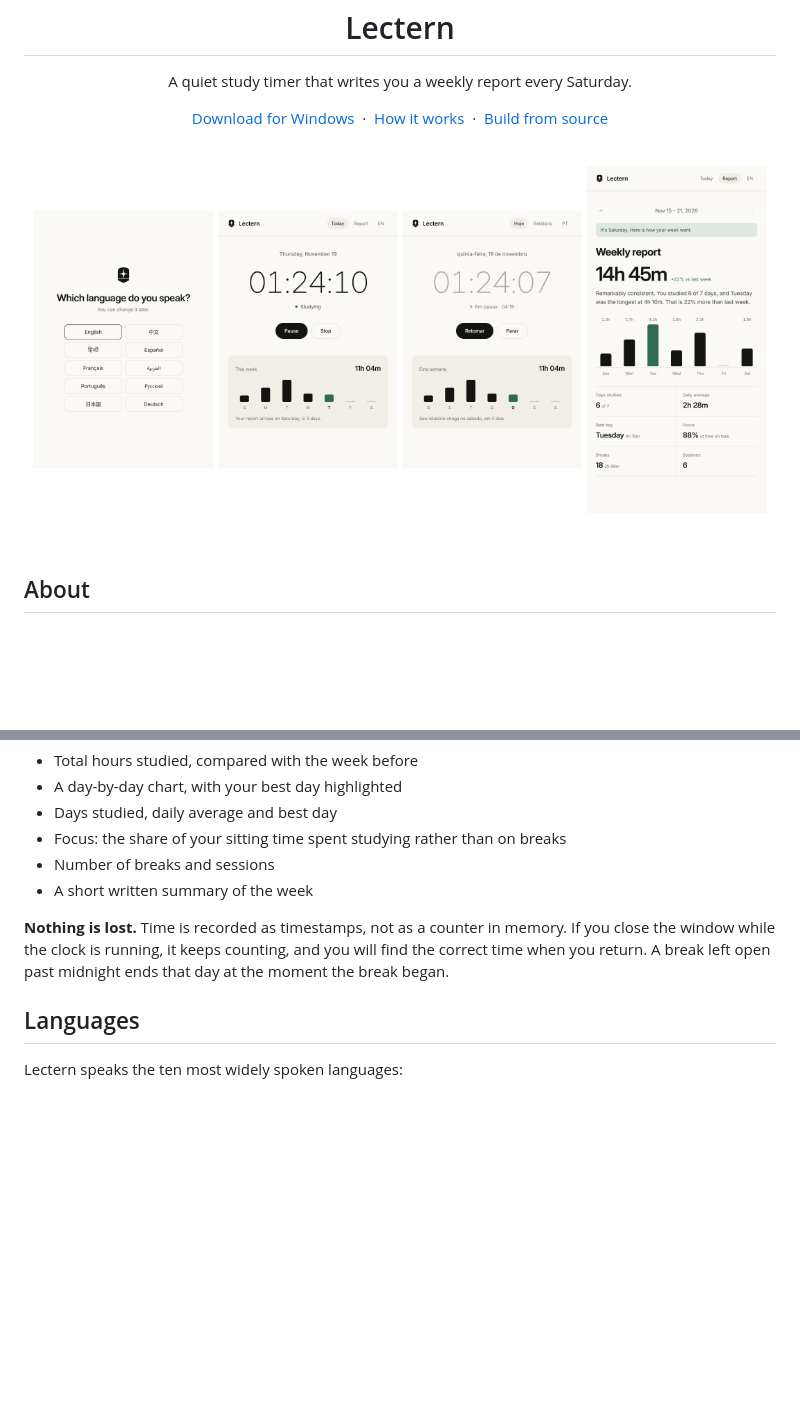
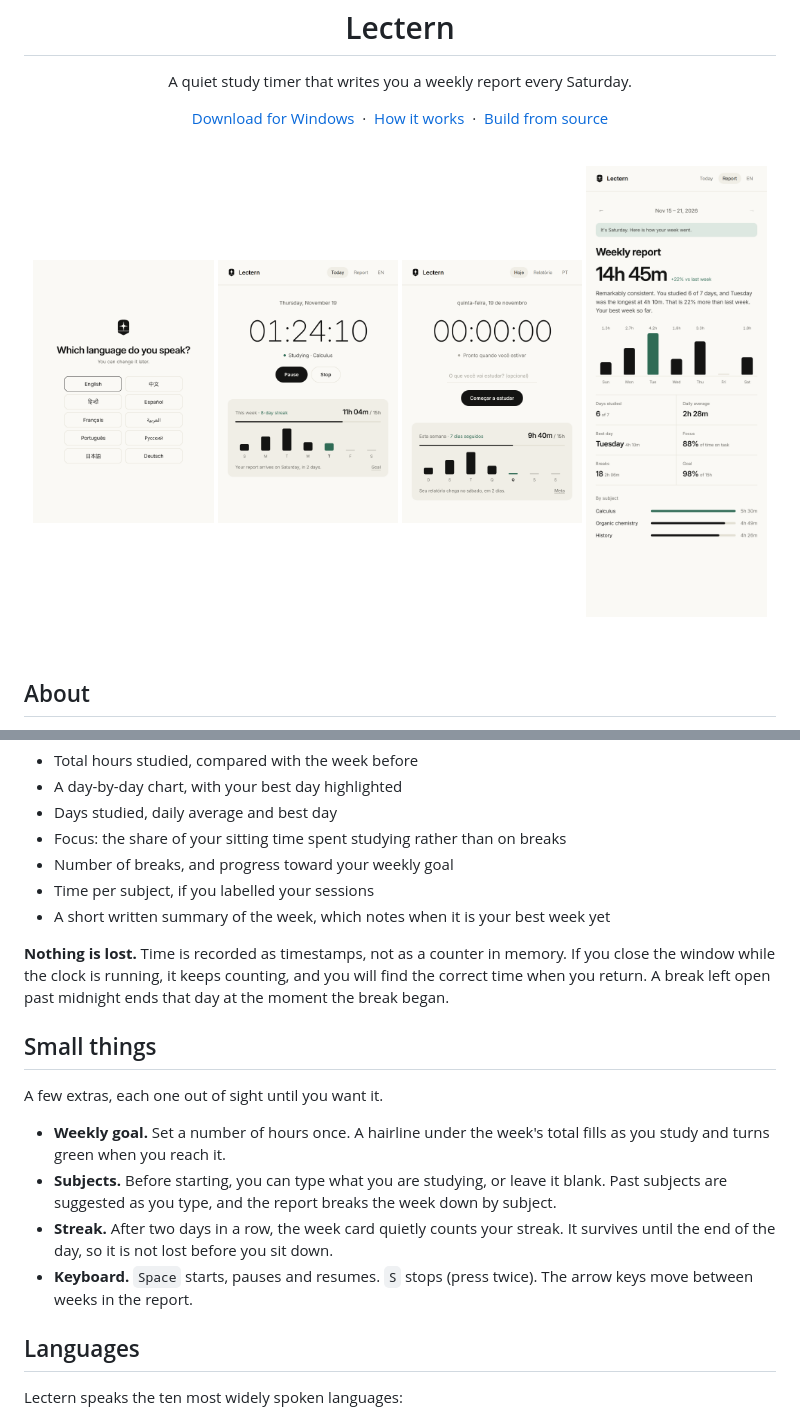
Before and after one commit to mthsluna/lectern, a Markdown page: README.md, 2 parts joined by grey strips. Drawn GitHub-style; pictures changed too: docs/break.png, docs/language.png, docs/report.png; blank space fills up the shorter version.

```diff
--- a/README.md
+++ b/README.md
@@ -57,13 +57,28 @@ Each report includes:
 - A day-by-day chart, with your best day highlighted
 - Days studied, daily average and best day
 - Focus: the share of your sitting time spent studying rather than on breaks
-- Number of breaks and sessions
-- A short written summary of the week
+- Number of breaks, and progress toward your weekly goal
+- Time per subject, if you labelled your sessions
+- A short written summary of the week, which notes when it is your best week yet
 
 **Nothing is lost.** Time is recorded as timestamps, not as a counter in memory.
 If you close the window while the clock is running, it keeps counting, and you
 will find the correct time when you return. A break left open past midnight ends
 that day at the moment the break began.
+
+## Small things
+
+A few extras, each one out of sight until you want it.
+
+- **Weekly goal.** Set a number of hours once. A hairline under the week's total
+  fills as you study and turns green when you reach it.
+- **Subjects.** Before starting, you can type what you are studying, or leave it
+  blank. Past subjects are suggested as you type, and the report breaks the week
+  down by subject.
+- **Streak.** After two days in a row, the week card quietly counts your streak.
+  It survives until the end of the day, so it is not lost before you sit down.
+- **Keyboard.** `Space` starts, pauses and resumes. `S` stops (press twice).
+  The arrow keys move between weeks in the report.
 
 ## Languages
 
```
Also changed, not shown: other parts of README.md (+1 -1 lines), 8 other files.
